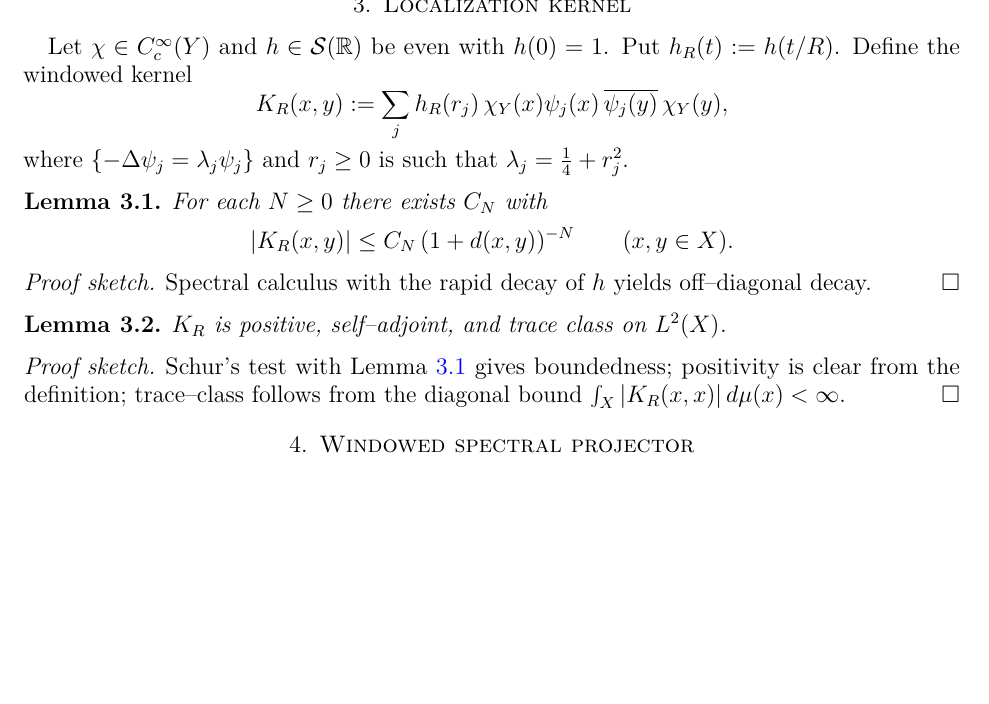
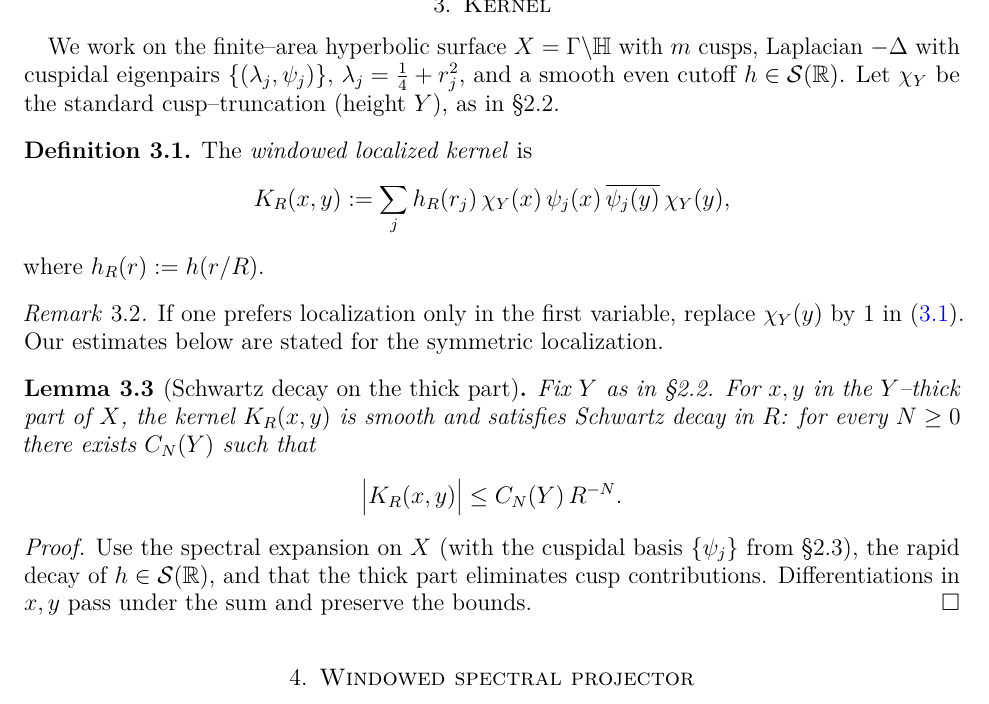
Before and after one commit to askohguharev-us/localized-trace-formula, a LaTeX paper (src/main.tex, which reads src/sections/03-kernel.tex): part of page 3 of 4, cut at the place of the change, the shorter picture padded with empty space. Compiled offline with pdfLaTeX.

Commit message:
Update 03-kernel.tex

```diff
--- a/src/sections/03-kernel.tex
+++ b/src/sections/03-kernel.tex
@@ -1,30 +1,36 @@
-\section{Localization kernel}\label{sec:kernel}
+\section{Kernel}\label{sec:kernel}
 
-Let $\chi\in C_c^\infty(Y)$ and $h\in\mathcal{S}(\RR)$ be even with $h(0)=1$.
-Put $h_R(t):=h(t/R)$. Define the windowed kernel
+We work on the finite–area hyperbolic surface $X=\Gamma\backslash\HH$ with $m$ cusps,
+Laplacian $-\Delta$ with cuspidal eigenpairs $\{(\lambda_j,\psi_j)\}$, $\lambda_j=\tfrac14+r_j^2$,
+and a smooth even cutoff $h\in\mathcal{S}(\RR)$.
+Let $\chi_Y$ be the standard cusp–truncation (height $Y$), as in §2.2.
+
+\begin{definition}\label{def:KR}
+The \emph{windowed localized kernel} is
 \[
-  K_R(x,y) := \sum_j h_R(r_j)\,\chi_Y(x)\psi_j(x)\,\overline{\psi_j(y)}\,\chi_Y(y),
+  K_R(x,y)
+  := \sum_{j} h_R(r_j)\,\chi_Y(x)\,\psi_j(x)\,\overline{\psi_j(y)}\,\chi_Y(y),
 \]
-where $\{-\Lap\psi_j=\lambda_j\psi_j\}$ and $r_j\ge 0$ is such that
-$\lambda_j=\tfrac14+r_j^2$.
+where $h_R(r):=h(r/R)$.
+\end{definition}
 
-\begin{lemma}\label{lem:kernel-decay}
-For each $N\ge 0$ there exists $C_N$ with
+\begin{remark}
+If one prefers localization only in the first variable, replace
+$\chi_Y(y)$ by $1$ in \eqref{def:KR}.  Our estimates below are stated
+for the symmetric localization.
+\end{remark}
+
+\begin{lemma}[Schwartz decay on the thick part]\label{lem:schwartz-thick}
+Fix $Y$ as in §2.2. For $x,y$ in the $Y$–thick part of $X$, the kernel
+$K_R(x,y)$ is smooth and satisfies Schwartz decay in $R$:
+for every $N\ge 0$ there exists $C_N(Y)$ such that
 \[
-  |K_R(x,y)|\le C_N\,(1+d(x,y))^{-N}\qquad (x,y\in X).
+  \bigl|K_R(x,y)\bigr| \le C_N(Y)\, R^{-N}.
 \]
 \end{lemma}
 
-\begin{proof}[Proof sketch]
-Spectral calculus with the rapid decay of $h$ yields off–diagonal decay.
+\begin{proof}
+Use the spectral expansion on $X$ (with the cuspidal basis $\{\psi_j\}$ from §2.3),
+the rapid decay of $h\in\mathcal{S}(\RR)$, and that the thick part eliminates cusp
+contributions. Differentiations in $x,y$ pass under the sum and preserve the bounds.
 \end{proof}
-
-\begin{lemma}\label{lem:kernel-traceclass}
-$K_R$ is positive, self–adjoint, and trace class on $L^2(X)$.
-\end{lemma}
-
-\begin{proof}[Proof sketch]
-Schur’s test with Lemma~\ref{lem:kernel-decay} gives boundedness; positivity
-is clear from the definition; trace–class follows from the diagonal bound
-$\int_X |K_R(x,x)|\,d\mu(x)<\infty$.
-\end{proof}
```
